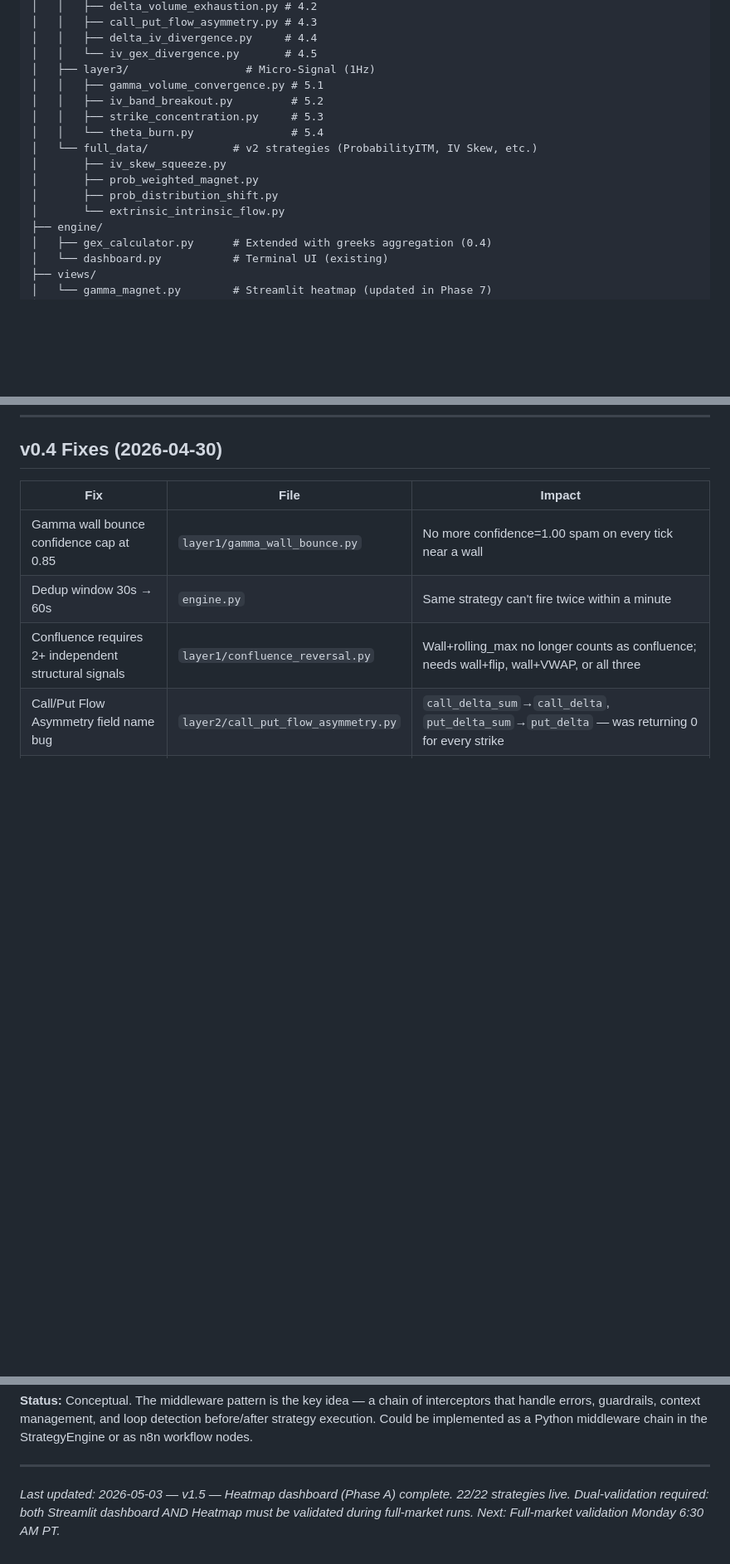
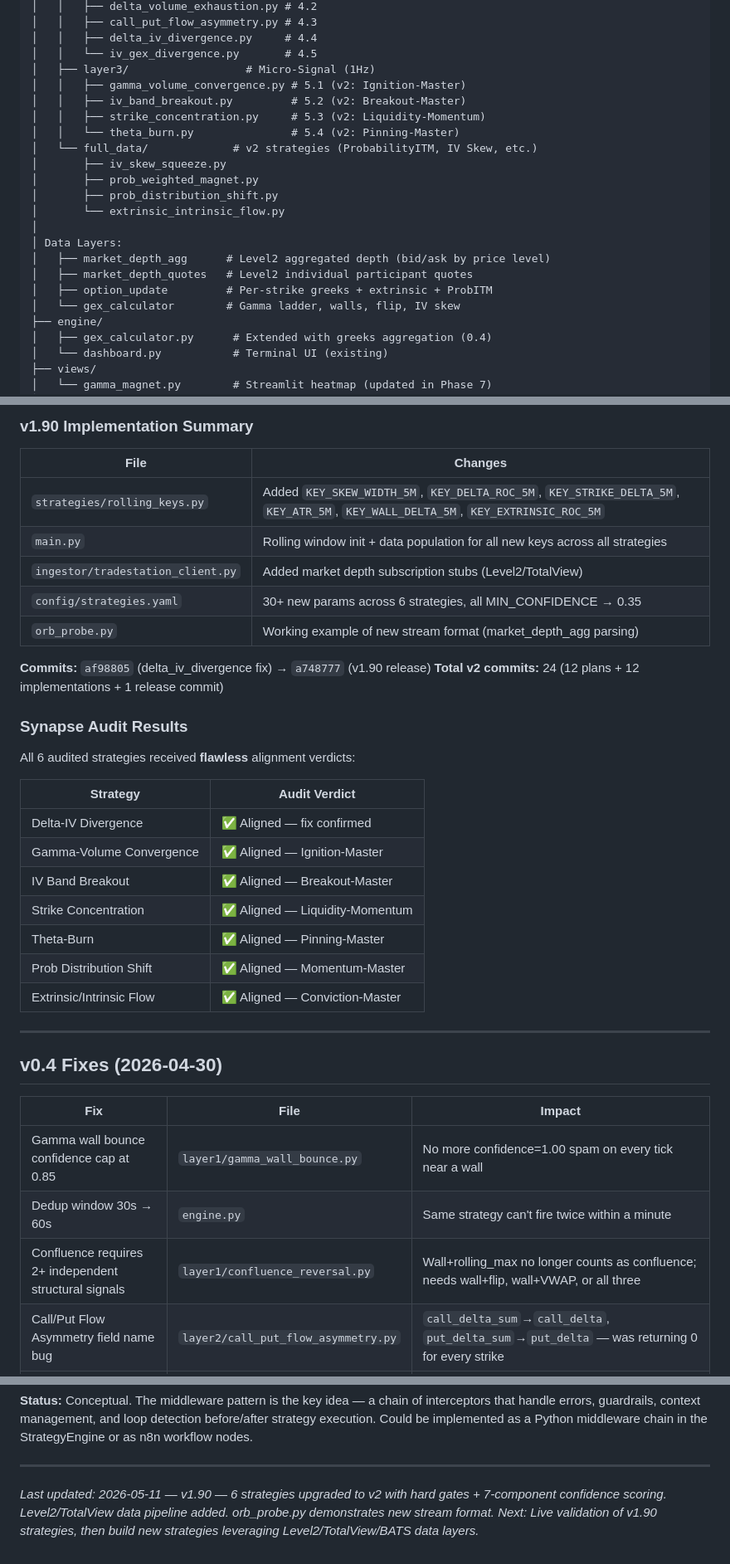
Before and after one commit to rev-hologaun/syngex, a Markdown page: SYNGEXPlan.md, 3 parts joined by grey strips. Shown at 83% size. Rendered like a GitHub page; blank space fills up the shorter version.

```diff
--- a/SYNGEXPlan.md
+++ b/SYNGEXPlan.md
@@ -205,15 +205,21 @@ syngex/
 │   │   ├── delta_iv_divergence.py     # 4.4
 │   │   └── iv_gex_divergence.py       # 4.5
 │   ├── layer3/                  # Micro-Signal (1Hz)
-│   │   ├── gamma_volume_convergence.py # 5.1
-│   │   ├── iv_band_breakout.py         # 5.2
-│   │   ├── strike_concentration.py     # 5.3
-│   │   └── theta_burn.py               # 5.4
+│   │   ├── gamma_volume_convergence.py # 5.1 (v2: Ignition-Master)
+│   │   ├── iv_band_breakout.py         # 5.2 (v2: Breakout-Master)
+│   │   ├── strike_concentration.py     # 5.3 (v2: Liquidity-Momentum)
+│   │   └── theta_burn.py               # 5.4 (v2: Pinning-Master)
 │   └── full_data/             # v2 strategies (ProbabilityITM, IV Skew, etc.)
 │       ├── iv_skew_squeeze.py
 │       ├── prob_weighted_magnet.py
 │       ├── prob_distribution_shift.py
 │       └── extrinsic_intrinsic_flow.py
+│
+│ Data Layers:
+│   ├── market_depth_agg      # Level2 aggregated depth (bid/ask by price level)
+│   ├── market_depth_quotes   # Level2 individual participant quotes
+│   ├── option_update         # Per-strike greeks + extrinsic + ProbITM
+│   └── gex_calculator        # Gamma ladder, walls, flip, IV skew
 ├── engine/
 │   ├── gex_calculator.py      # Extended with greeks aggregation (0.4)
 │   └── dashboard.py           # Terminal UI (existing)
@@ -435,3 +493,32 @@ The GEX scale fix (`get_normalized_net_gamma()`) is a safe additive change — t
+### v1.90 Implementation Summary
+
+| File | Changes |
+|------|--------|
+| `strategies/rolling_keys.py` | Added `KEY_SKEW_WIDTH_5M`, `KEY_DELTA_ROC_5M`, `KEY_STRIKE_DELTA_5M`, `KEY_ATR_5M`, `KEY_WALL_DELTA_5M`, `KEY_EXTRINSIC_ROC_5M` |
+| `main.py` | Rolling window init + data population for all new keys across all strategies |
+| `ingestor/tradestation_client.py` | Added market depth subscription stubs (Level2/TotalView) |
+| `config/strategies.yaml` | 30+ new params across 6 strategies, all MIN_CONFIDENCE → 0.35 |
+| `orb_probe.py` | Working example of new stream format (market_depth_agg parsing) |
+
+**Commits:** `af98805` (delta_iv_divergence fix) → `a748777` (v1.90 release)
+**Total v2 commits:** 24 (12 plans + 12 implementations + 1 release commit)
+
+### Synapse Audit Results
+
+All 6 audited strategies received **flawless** alignment verdicts:
+
+| Strategy | Audit Verdict |
+|----------|--------------|
+| Delta-IV Divergence | ✅ Aligned — fix confirmed |
+| Gamma-Volume Convergence | ✅ Aligned — Ignition-Master |
+| IV Band Breakout | ✅ Aligned — Breakout-Master |
+| Strike Concentration | ✅ Aligned — Liquidity-Momentum |
+| Theta-Burn | ✅ Aligned — Pinning-Master |
+| Prob Distribution Shift | ✅ Aligned — Momentum-Master |
+| Extrinsic/Intrinsic Flow | ✅ Aligned — Conviction-Master |
+
+---
+
 ## v0.4 Fixes (2026-04-30)
 
 | Fix | File | Impact |
@@ -699,4 +784,4 @@ ByteDance's super agent harness uses an 18-middleware chain on its lead agent. E
 
 ---
 
-*Last updated: 2026-05-03 — v1.5 — Heatmap dashboard (Phase A) complete. 22/22 strategies live. Dual-validation required: both Streamlit dashboard AND Heatmap must be validated during full-market runs. Next: Full-market validation Monday 6:30 AM PT.*
+*Last updated: 2026-05-11 — v1.90 — 6 strategies upgraded to v2 with hard gates + 7-component confidence scoring. Level2/TotalView data pipeline added. orb_probe.py demonstrates new stream format. Next: Live validation of v1.90 strategies, then build new strategies leveraging Level2/TotalView/BATS data layers.*
```
Also changed, not shown: other parts of SYNGEXPlan.md (+55 -5 lines).
